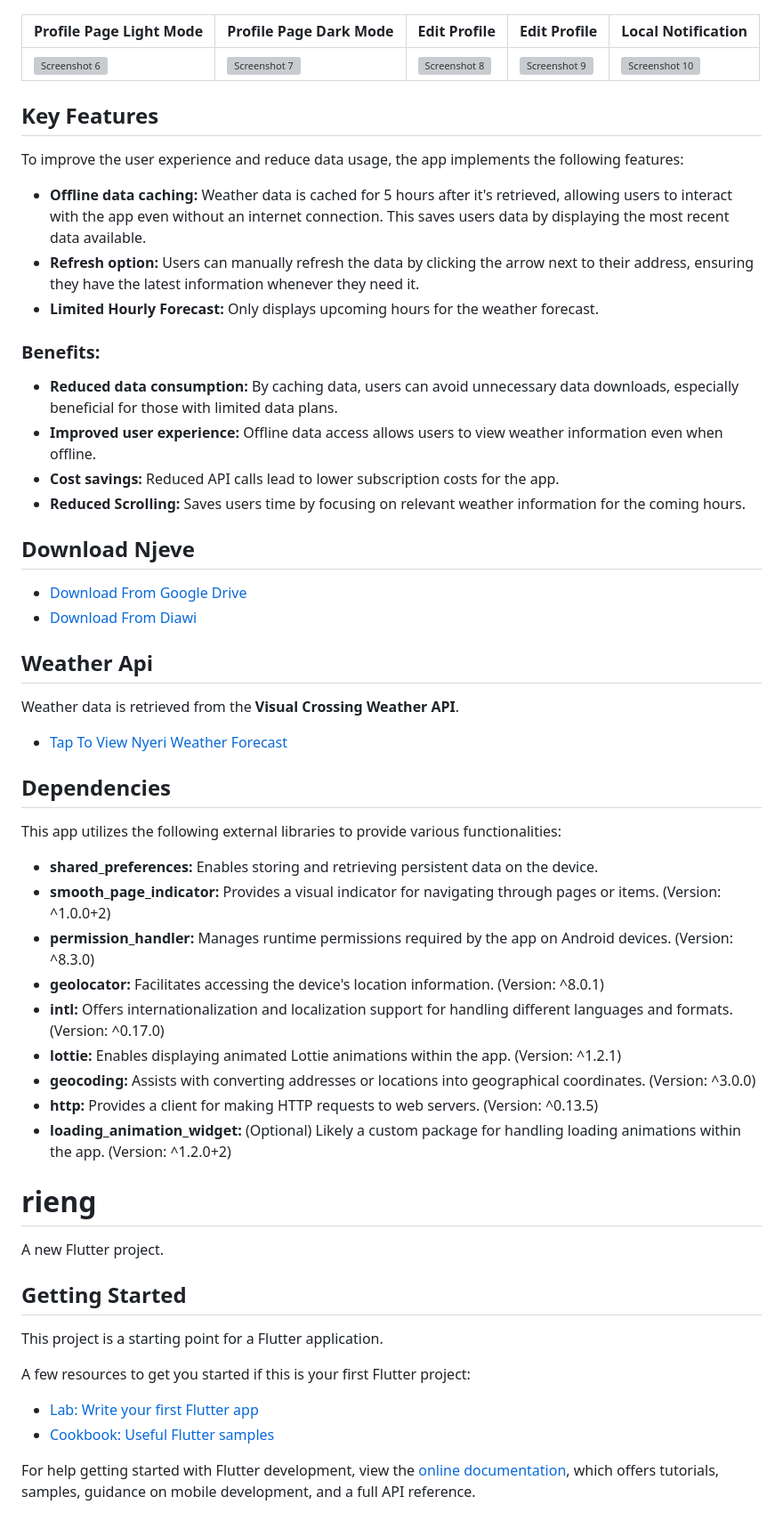
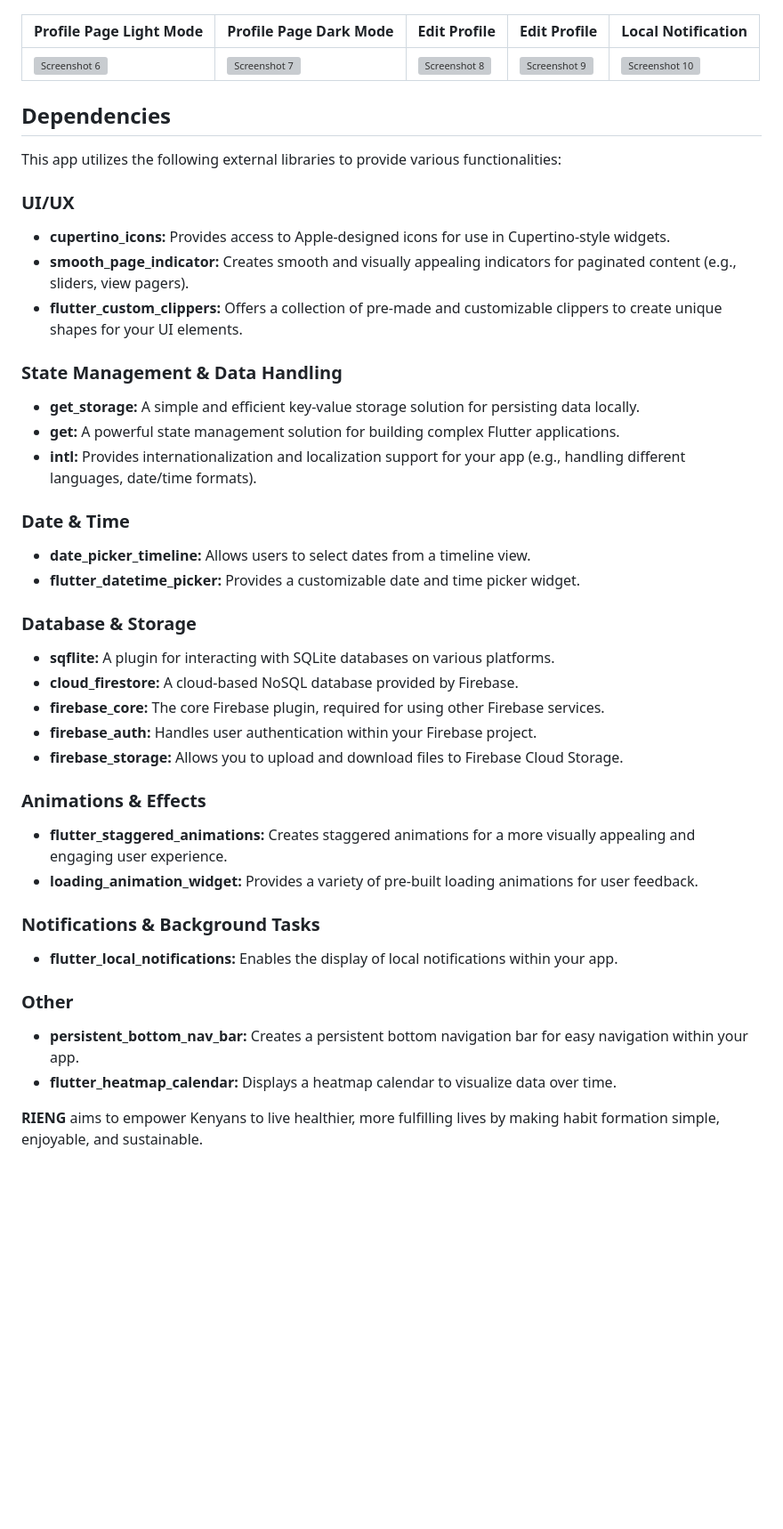
Before and after one commit to captainEdins/rieng, a Markdown page: README.md, the part around one of its changes. Shown at 89% size. GitHub-like rendering; blank space fills up the shorter version; grey boxes are pictures that could not be loaded.

Commit message:
data all

```diff
--- a/README.md
+++ b/README.md
@@ -35,59 +32,52 @@ to the latest forecast, even without an internet connection.
 |------------------------------------------------|------------------------------------------------|------------------------------------------------|------------------------------------------------|-------------------------------------------------|
 | ![Screenshot 6](images/screenshot/page-26.jpg) | ![Screenshot 7](images/screenshot/page-27.jpg) | ![Screenshot 8](images/screenshot/page-28.jpg) | ![Screenshot 9](images/screenshot/page-29.jpg) | ![Screenshot 10](images/screenshot/page-30.jpg) |
 
-## Key Features
 
-To improve the user experience and reduce data usage, the app implements the following features:
 
-- **Offline data caching:** Weather data is cached for 5 hours after it's retrieved,
-  allowing users to interact with the app even without an internet connection.
-  This saves users data by displaying the most recent data available.
-- **Refresh option:** Users can manually refresh the data by clicking the arrow next
-  to their address, ensuring they have the latest information whenever they need it.
-- **Limited Hourly Forecast:** Only displays upcoming hours for the weather forecast.
 
-### Benefits:
 
-- **Reduced data consumption:** By caching data, users can avoid unnecessary data downloads,
-  especially beneficial for those with limited data plans.
-- **Improved user experience:** Offline data access allows users to view weather information
-  even when offline.
-- **Cost savings:** Reduced API calls lead to lower subscription costs for the app.
-- **Reduced Scrolling:** Saves users time by focusing on relevant weather information for the coming hours.
-
-## Download Njeve
-- [Download From Google Drive](https://drive.google.com/file/d/1v7HPINARBm1BpcrURCD9UdW9H6RvFtwe/view?usp=sharing)
-- [Download From Diawi](https://i.diawi.com/vqGzg3)
-
-## Weather Api
-Weather data is retrieved from the **Visual Crossing Weather API**.
-- [Tap To View Nyeri Weather Forecast](https://weather.visualcrossing.com/VisualCrossingWebServices/rest/services/timeline/nyeri%2CK?unitGroup=us&key=TURRDRRQ9UP5GZZ79YTSG8PMF)
 
 ## Dependencies
 This app utilizes the following external libraries to provide various functionalities:
 
-- **shared_preferences:** Enables storing and retrieving persistent data on the device.
-- **smooth_page_indicator:** Provides a visual indicator for navigating through pages or items. (Version: ^1.0.0+2)
-- **permission_handler:** Manages runtime permissions required by the app on Android devices. (Version: ^8.3.0)
-- **geolocator:** Facilitates accessing the device's location information. (Version: ^8.0.1)
-- **intl:** Offers internationalization and localization support for handling different languages and formats. (Version: ^0.17.0)
-- **lottie:** Enables displaying animated Lottie animations within the app. (Version: ^1.2.1)
-- **geocoding:** Assists with converting addresses or locations into geographical coordinates. (Version: ^3.0.0)
-- **http:** Provides a client for making HTTP requests to web servers. (Version: ^0.13.5)
-- **loading_animation_widget:** (Optional) Likely a custom package for handling loading animations within the app. (Version: ^1.2.0+2)
-# rieng
+### UI/UX
 
-A new Flutter project.
+- **cupertino_icons:** Provides access to Apple-designed icons for use in Cupertino-style widgets.
+- **smooth_page_indicator:** Creates smooth and visually appealing indicators for paginated content (e.g., sliders, view pagers).
+- **flutter_custom_clippers:** Offers a collection of pre-made and customizable clippers to create unique shapes for your UI elements.
 
-## Getting Started
+### State Management & Data Handling
 
-This project is a starting point for a Flutter application.
+- **get_storage:** A simple and efficient key-value storage solution for persisting data locally.
+- **get:** A powerful state management solution for building complex Flutter applications.
+- **intl:** Provides internationalization and localization support for your app (e.g., handling different languages, date/time formats).
 
-A few resources to get you started if this is your first Flutter project:
+### Date & Time
 
-- [Lab: Write your first Flutter app](https://docs.flutter.dev/get-started/codelab)
-- [Cookbook: Useful Flutter samples](https://docs.flutter.dev/cookbook)
+- **date_picker_timeline:** Allows users to select dates from a timeline view.
+- **flutter_datetime_picker:** Provides a customizable date and time picker widget.
 
-For help getting started with Flutter development, view the
-[online documentation](https://docs.flutter.dev/), which offers tutorials,
-samples, guidance on mobile development, and a full API reference.
+### Database & Storage
+
+- **sqflite:** A plugin for interacting with SQLite databases on various platforms.
+- **cloud_firestore:** A cloud-based NoSQL database provided by Firebase.
+- **firebase_core:** The core Firebase plugin, required for using other Firebase services.
+- **firebase_auth:** Handles user authentication within your Firebase project.
+- **firebase_storage:** Allows you to upload and download files to Firebase Cloud Storage.
+
+### Animations & Effects
+
+- **flutter_staggered_animations:** Creates staggered animations for a more visually appealing and engaging user experience.
+- **loading_animation_widget:** Provides a variety of pre-built loading animations for user feedback.
+
+### Notifications & Background Tasks
+
+- **flutter_local_notifications:** Enables the display of local notifications within your app.
+
+### Other
+
+- **persistent_bottom_nav_bar:** Creates a persistent bottom navigation bar for easy navigation within your app.
+- **flutter_heatmap_calendar:** Displays a heatmap calendar to visualize data over time.
+
+
+**RIENG** aims to empower Kenyans to live healthier, more fulfilling lives by making habit formation simple, enjoyable, and sustainable.
```
Also changed, not shown: other parts of README.md (+2 -5 lines).
